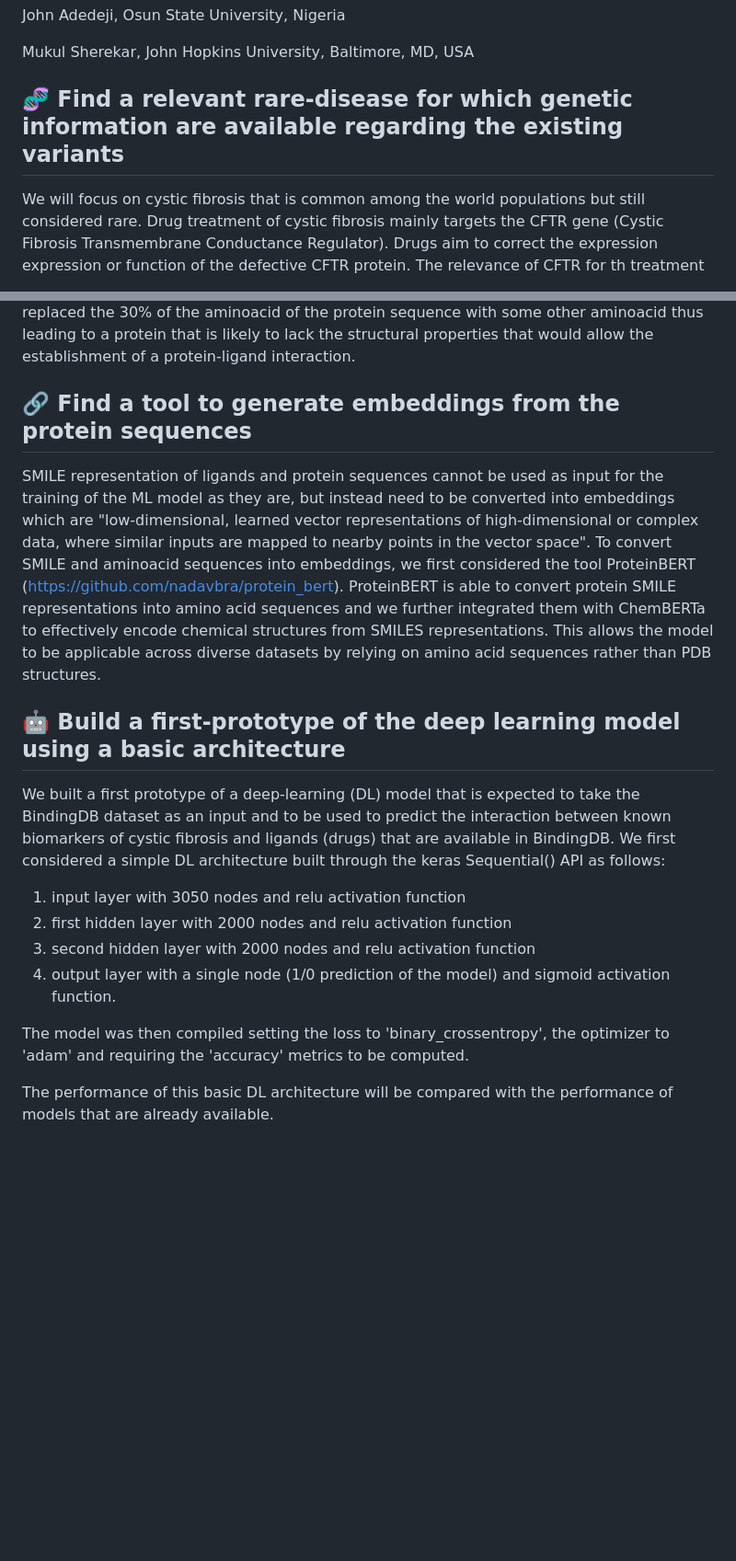
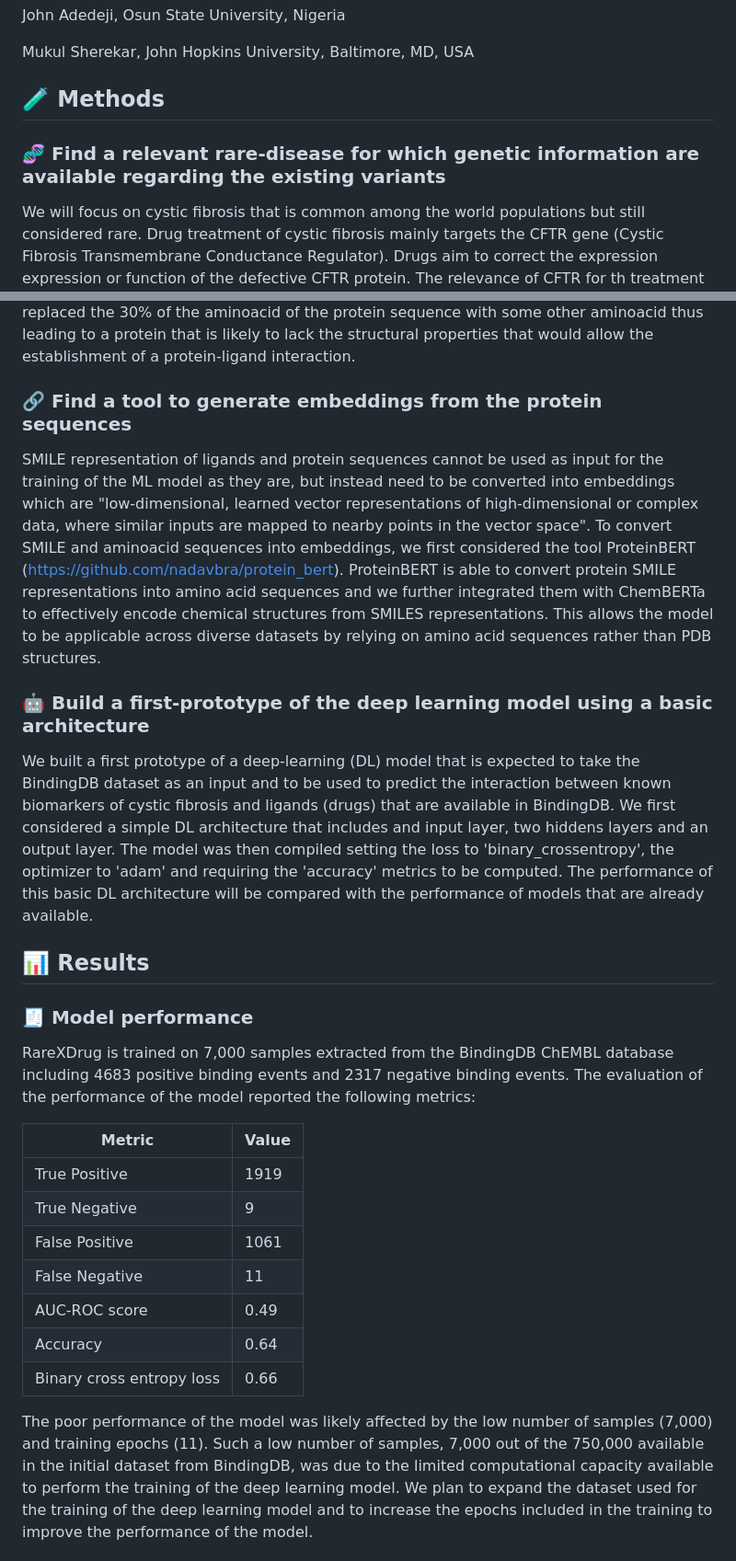
Before and after one commit to SFGLab/Team4_AI_Drug_Targets_Rare_Diseases, a Markdown page: README.md, 2 parts joined by grey strips. Shown at 92% size. Rendered like a GitHub page; blank space fills up the shorter version.

```diff
--- a/README.md
+++ b/README.md
@@ -35,7 +35,9 @@ John Adedeji, Osun State University, Nigeria
 
 Mukul Sherekar, John Hopkins University, Baltimore, MD, USA
 
-## 🧬 Find a relevant rare-disease for which genetic information are available regarding the existing variants
+## 🧪 Methods
+
+### 🧬 Find a relevant rare-disease for which genetic information are available regarding the existing variants
 
 We will focus on cystic fibrosis that is common among the world populations but still considered rare.
 Drug treatment of cystic fibrosis mainly targets the CFTR gene (Cystic Fibrosis Transmembrane Conductance Regulator). Drugs aim to correct the expression expression or function of the defective CFTR protein. The relevance of CFTR for th treatment of cystic fibrosis is also remarked by the number of pathogenic or likely-pathogenic variants hosted on Clinvar (https://www.ncbi.nlm.nih.gov/clinvar) that are linked to this gene. Based on Clinvar, CFTR presents 1102 Pathogenic/Likely-pathogenic variants. These 1102 variants include the following main variant types:
@@ -81,17 +83,27 @@ BindingDB was selected because:
 
 BindingDB contains examples in which a ligand binds a protein. However, the training of an ML model also requires "negative" examples of interactions where a ligand is not expected to bind the protein. To generate pairs of proteins and ligands expected to not interact, we replaced the 30% of the aminoacid of the protein sequence with some other aminoacid thus leading to a protein that is likely to lack the structural properties that would allow the establishment of a protein-ligand interaction.
 
-## 🔗 Find a tool to generate embeddings from the protein sequences
+### 🔗 Find a tool to generate embeddings from the protein sequences
 SMILE representation of ligands and protein sequences cannot be used as input for the training of the ML model as they are, but instead need to be converted into embeddings which are "low-dimensional, learned vector representations of high-dimensional or complex data, where similar inputs are mapped to nearby points in the vector space". To convert SMILE and aminoacid sequences into embeddings, we first considered the tool ProteinBERT (https://github.com/nadavbra/protein_bert). ProteinBERT is able to convert protein SMILE representations into amino acid sequences and we further integrated them with ChemBERTa to effectively encode chemical structures from SMILES representations. This allows the model to be applicable across diverse datasets by relying on amino acid sequences rather than PDB structures.
 
-## 🤖 Build a first-prototype of the deep learning model using a basic architecture
-We built a first prototype of a deep-learning (DL) model that is expected to take the BindingDB dataset as an input and to be used to predict the interaction between known biomarkers of cystic fibrosis and ligands (drugs) that are available in BindingDB. We first considered a simple DL architecture built through the keras Sequential() API as follows:
+### 🤖 Build a first-prototype of the deep learning model using a basic architecture
+We built a first prototype of a deep-learning (DL) model that is expected to take the BindingDB dataset as an input and to be used to predict the interaction between known biomarkers of cystic fibrosis and ligands (drugs) that are available in BindingDB. We first considered a simple DL architecture that includes and input layer, two hiddens layers and an output layer. The model was then compiled setting the loss to 'binary_crossentropy', the optimizer to 'adam' and requiring the 'accuracy' metrics to be computed. The performance of this basic DL architecture will be compared with the performance of models that are already available.
 
-1. input layer with 3050 nodes and relu activation function
-2. first hidden layer with 2000 nodes and relu activation function
-3. second hidden layer with 2000 nodes and relu activation function
-4. output layer with a single node (1/0 prediction of the model) and sigmoid activation function.
+## 📊 Results
 
-The model was then compiled setting the loss to 'binary_crossentropy', the optimizer to 'adam' and requiring the 'accuracy' metrics to be computed.
+### 🧾 Model performance
 
-The performance of this basic DL architecture will be compared with the performance of models that are already available.
+RareXDrug is trained on 7,000 samples extracted from the BindingDB ChEMBL database including 4683 positive binding events and 2317 negative binding events. The evaluation of the performance of the model reported the following metrics:
+
+| **Metric**    | **Value**              |
+| --------------| ---------------------- |
+| True Positive  | 1919            |
+| True Negative  | 9               |
+| False Positive | 1061            |
+| False Negative | 11              |
+| AUC-ROC score  | 0.49            |
+| Accuracy       | 0.64            |
+| Binary cross entropy loss | 0.66 |
+
+The poor performance of the model was likely affected by the low number of samples (7,000) and training epochs (11). Such a low number of samples, 7,000 out of the 750,000 available in the initial dataset from BindingDB, was due to the limited computational capacity available to perform the training of the deep learning model. We plan to expand the dataset used for the training of the deep learning model and to increase the epochs included in the training to improve the performance of the model.
+
```
Also changed, not shown: other parts of README.md (+16 -1 lines).
